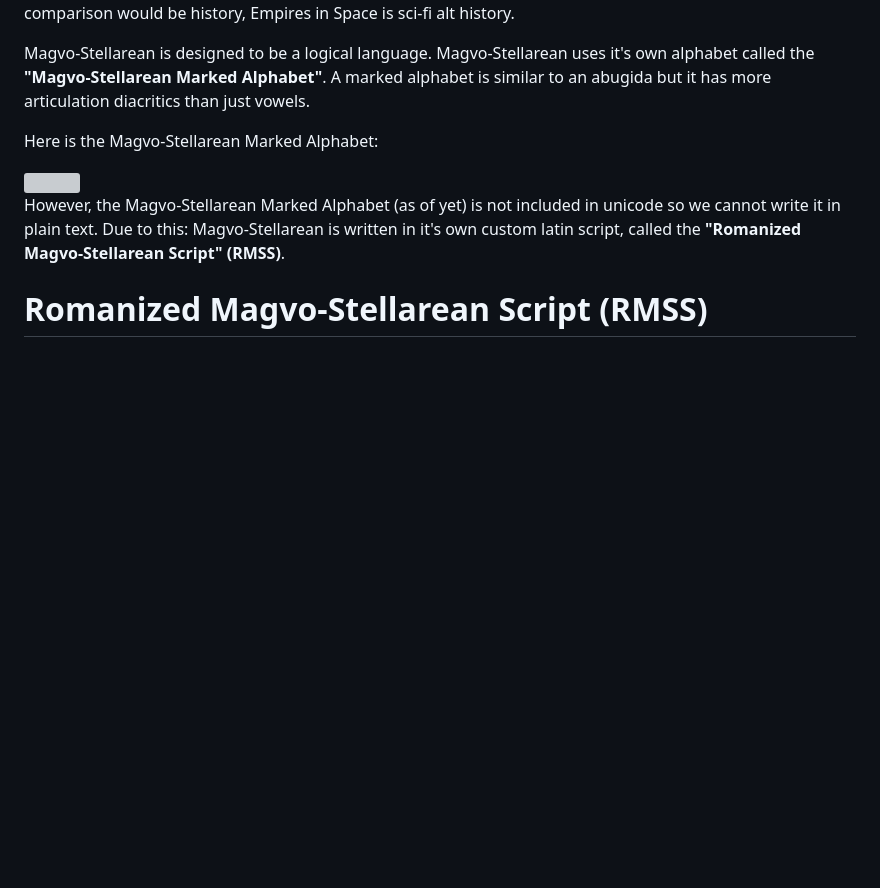
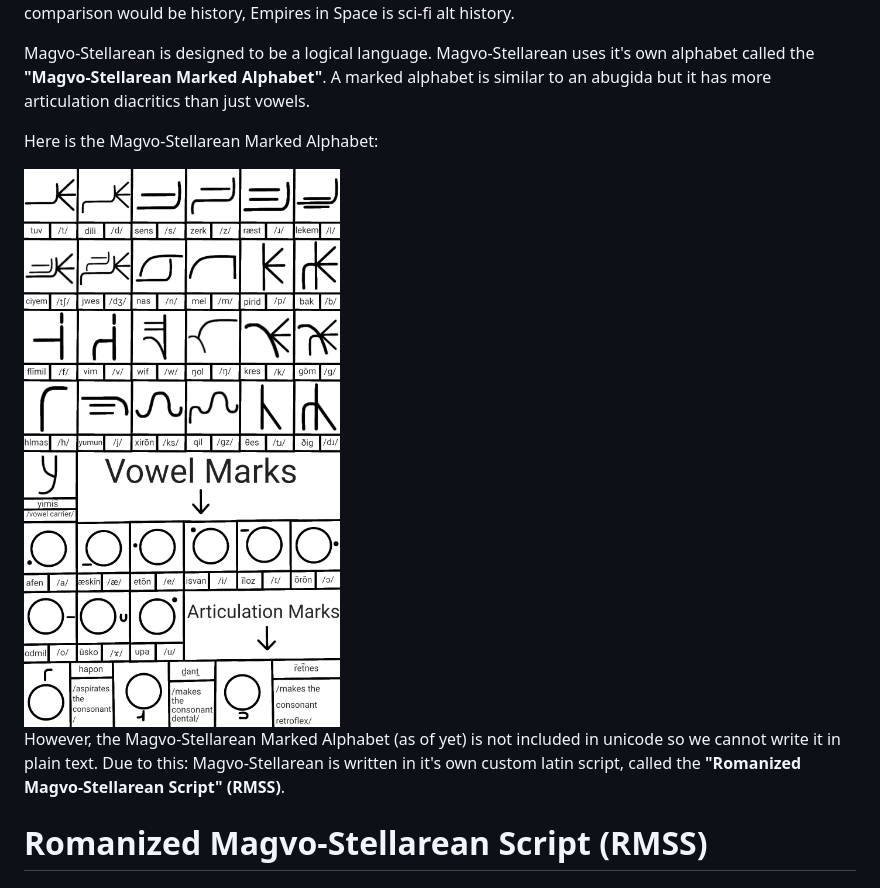
Before and after one commit to thatOneGuyWifi/My-Fictional-Works, a Markdown page: Empires in Space (EiS)/Magvo-Stellarean conlang.md, the part around the change. Rendered like a GitHub page; blank space fills up the shorter version; grey boxes are pictures that could not be loaded.

Commit message:
Added Magvo-Stellarean conlang.md
Also the Magvo-Stellarean Marked Alphabet

```diff
--- a/Empires in Space (EiS)/Magvo-Stellarean conlang.md
+++ b/Empires in Space (EiS)/Magvo-Stellarean conlang.md
@@ -6,7 +6,7 @@ Magvo-Stellarean is designed to be a logical language. Magvo-Stellarean uses it'
 
 Here is the Magvo-Stellarean Marked Alphabet:
 
-<img src="images/Magvo-Stellarean_Marked_Alphabet.png">
+<img src="images/Magvo-Stellarean/Magvo-Stellarean%20Marked%20Alphabet.png">
 
 However, the Magvo-Stellarean Marked Alphabet (as of yet) is not included in unicode so we cannot write it in plain text. Due to this: Magvo-Stellarean is written in it's own custom latin script, called the **"Romanized Magvo-Stellarean Script" (RMSS)**.
 
```
Also changed, not shown: Empires in Space (EiS)/images/Magvo-Stellarean/Magvo-Stellarean Marked Alphabet.png (renamed from Empires in Space (EiS)/images/Magvo-Stellarean/Magvo-Stellarean_Marked_Alphabet.png).
